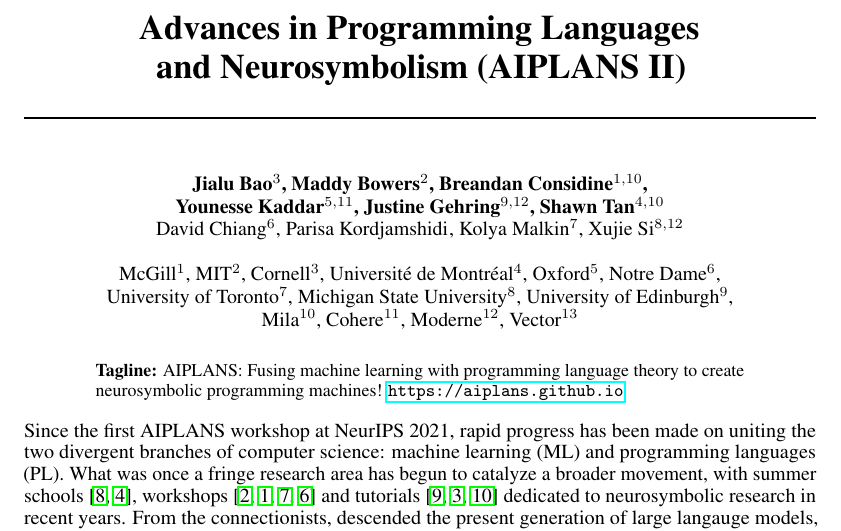
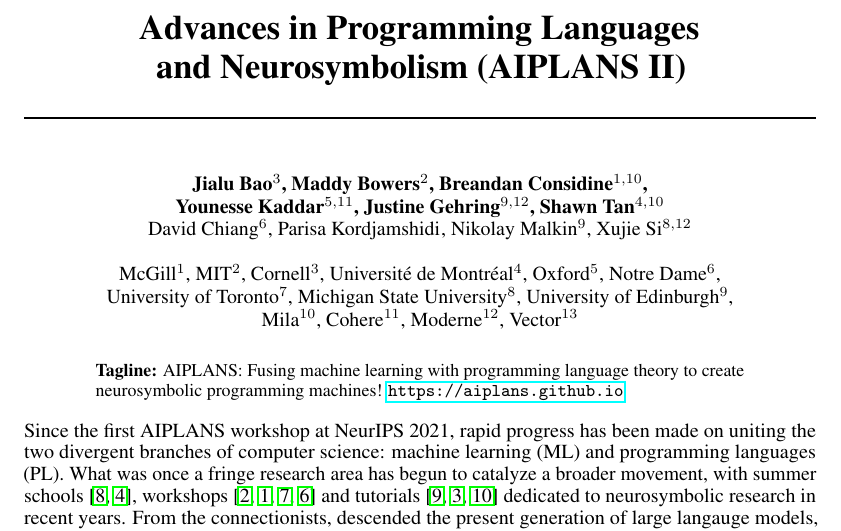
Before and after one commit to aiplans/aiplans.github.io, a LaTeX paper (_drafts/latex/application_2/workshop.tex): part of page 1 of 5, cut so that both start at the same text. Compiled offline with pdfLaTeX.

Commit message:
Fix name

```diff
--- a/_drafts/latex/application_2/workshop.tex
+++ b/_drafts/latex/application_2/workshop.tex
@@ -59,7 +59,7 @@
 \author{%
   Jialu Bao$^3$, Maddy Bowers$^2$, Breandan Considine$^{1, 10}$, \\\textbf{Younesse Kaddar$^{5, 11}$, Justine Gehring$^{9, 12}$, Shawn Tan$^{4, 10}$} \\
 %    \texttt{\{considib, shrivast, huidavid, tanjings\}@mila.quebec} \\
-    David Chiang$^6$, Parisa Kordjamshidi$^$, Kolya Malkin$^7$, Xujie Si$^{8, 12}$\\\\
+    David Chiang$^6$, Parisa Kordjamshidi$^$, Nikolay Malkin$^9$, Xujie Si$^{8, 12}$\\\\
     McGill$^1$, MIT$^2$, Cornell$^3$, Universit\'e de Montr\'eal$^4$, Oxford$^{5}$, Notre Dame$^6$,\\University of Toronto$^7$, Michigan State University$^8$, University of Edinburgh$^9$,\\Mila$^{10}$, Cohere$^{11}$, Moderne$^{12}$, Vector$^{13}$
 }
 
```
Also changed, not shown: _drafts/latex/application_2/workshop.tex (2 more changed lines).
